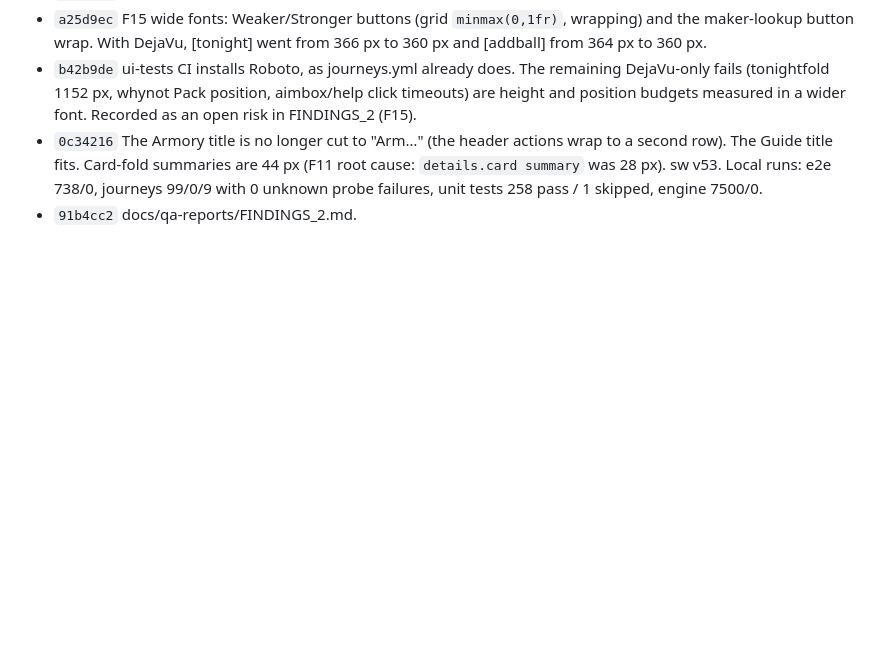
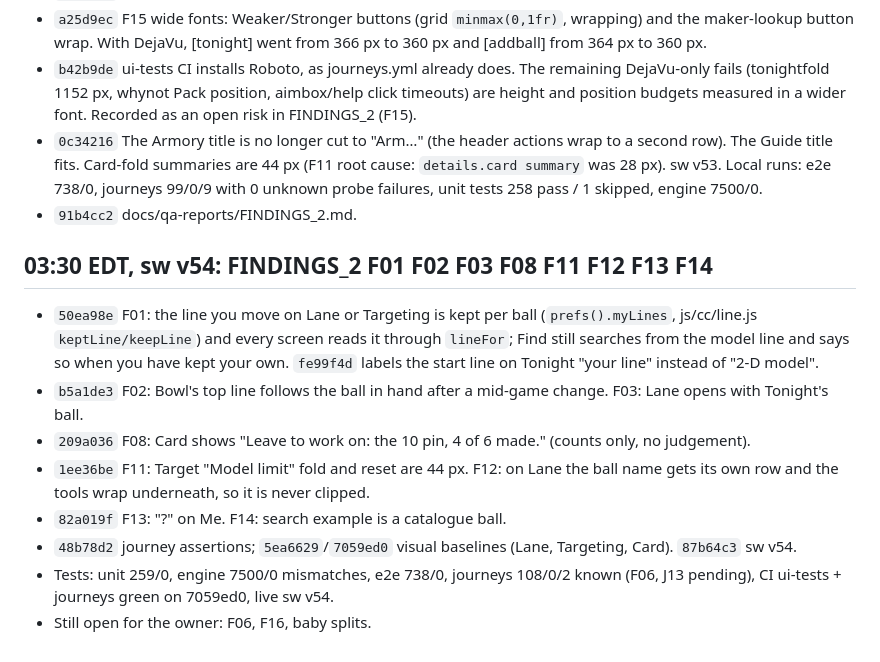
Before and after one commit to majalen3/arsenal-pro-bowling, a Markdown page: docs/overnight-log.md, the part around the change. Drawn GitHub-style; blank space fills up the shorter version.

Commit message:
FINDINGS_2: F01 F02 F03 F08 F11 F12 F13 F14 fixed (v54); overnight log

```diff
--- a/docs/overnight-log.md
+++ b/docs/overnight-log.md
@@ -404,3 +404,13 @@ Each entry covers what shipped, why it matters and the test results. Newest entr
 - `b42b9de` ui-tests CI installs Roboto, as journeys.yml already does. The remaining DejaVu-only fails (tonightfold 1152 px, whynot Pack position, aimbox/help click timeouts) are height and position budgets measured in a wider font. Recorded as an open risk in FINDINGS_2 (F15).
 - `0c34216` The Armory title is no longer cut to "Arm…" (the header actions wrap to a second row). The Guide title fits. Card-fold summaries are 44 px (F11 root cause: `details.card summary` was 28 px). sw v53. Local runs: e2e 738/0, journeys 99/0/9 with 0 unknown probe failures, unit tests 258 pass / 1 skipped, engine 7500/0.
 - `91b4cc2` docs/qa-reports/FINDINGS_2.md.
+
+## 03:30 EDT, sw v54: FINDINGS_2 F01 F02 F03 F08 F11 F12 F13 F14
+- `50ea98e` F01: the line you move on Lane or Targeting is kept per ball (`prefs().myLines`, js/cc/line.js `keptLine/keepLine`) and every screen reads it through `lineFor`; Find still searches from the model line and says so when you have kept your own. `fe99f4d` labels the start line on Tonight "your line" instead of "2-D model".
+- `b5a1de3` F02: Bowl's top line follows the ball in hand after a mid-game change. F03: Lane opens with Tonight's ball.
+- `209a036` F08: Card shows "Leave to work on: the 10 pin, 4 of 6 made." (counts only, no judgement).
+- `1ee36be` F11: Target "Model limit" fold and reset are 44 px. F12: on Lane the ball name gets its own row and the tools wrap underneath, so it is never clipped.
+- `82a019f` F13: "?" on Me. F14: search example is a catalogue ball.
+- `48b78d2` journey assertions; `5ea6629`/`7059ed0` visual baselines (Lane, Targeting, Card). `87b64c3` sw v54.
+- Tests: unit 259/0, engine 7500/0 mismatches, e2e 738/0, journeys 108/0/2 known (F06, J13 pending), CI ui-tests + journeys green on 7059ed0, live sw v54.
+- Still open for the owner: F06, F16, baby splits.
```
Also changed, not shown: docs/qa-reports/FINDINGS_2.md (+8 -8 lines).
